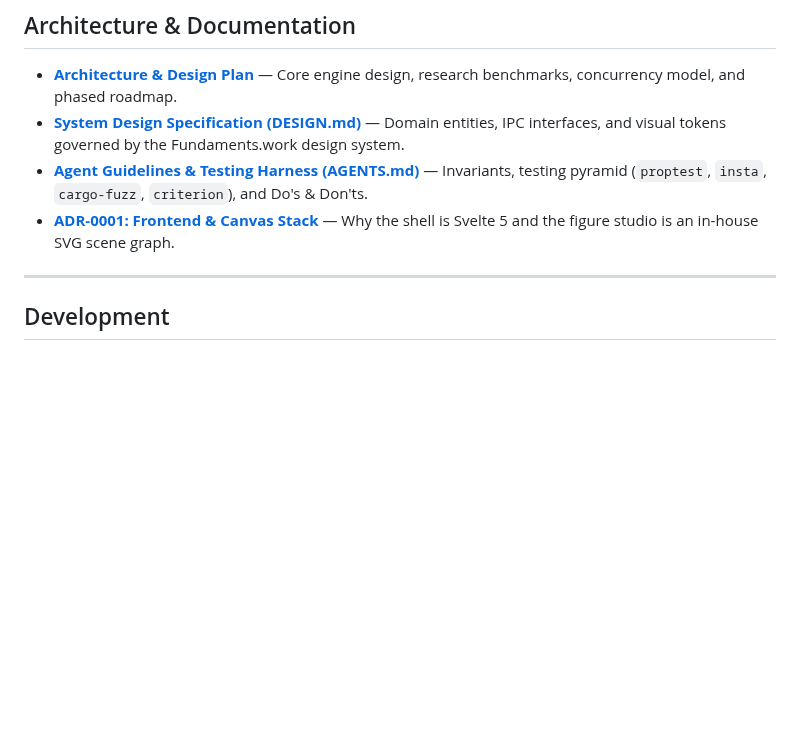
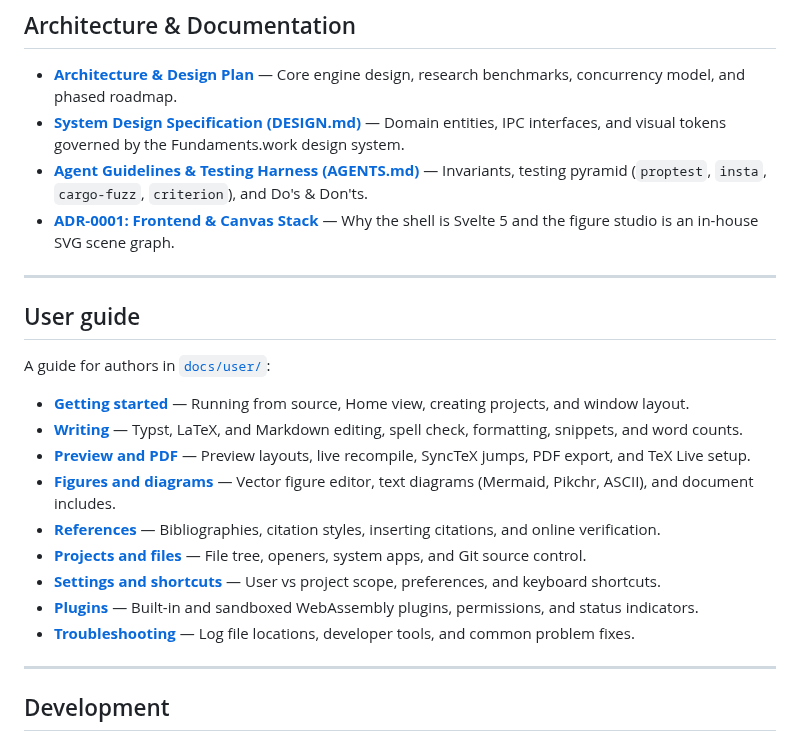
Before and after one commit to Fundaments-Work/Manang, a Markdown page: README.md, the part around the change. Drawn GitHub-style; blank space fills up the shorter version.

Commit message:
docs(readme): link user guide from README

```diff
--- a/README.md
+++ b/README.md
@@ -13,6 +13,22 @@ Manang combines **Typst**, **LaTeX (Tectonic)**, **Markdown**, an in-house **vec
 - **[System Design Specification (DESIGN.md)](DESIGN.md)** — Domain entities, IPC interfaces, and visual tokens governed by the Fundaments.work design system.
 - **[Agent Guidelines & Testing Harness (AGENTS.md)](AGENTS.md)** — Invariants, testing pyramid (`proptest`, `insta`, `cargo-fuzz`, `criterion`), and Do's & Don'ts.
 - **[ADR-0001: Frontend & Canvas Stack](docs/adr/0001-frontend-and-canvas-stack.md)** — Why the shell is Svelte 5 and the figure studio is an in-house SVG scene graph.
+
+---
+
+## User guide
+
+A guide for authors in [`docs/user/`](docs/user/index.md):
+
+- **[Getting started](docs/user/getting-started.md)** — Running from source, Home view, creating projects, and window layout.
+- **[Writing](docs/user/writing.md)** — Typst, LaTeX, and Markdown editing, spell check, formatting, snippets, and word counts.
+- **[Preview and PDF](docs/user/preview-and-pdf.md)** — Preview layouts, live recompile, SyncTeX jumps, PDF export, and TeX Live setup.
+- **[Figures and diagrams](docs/user/figures-and-diagrams.md)** — Vector figure editor, text diagrams (Mermaid, Pikchr, ASCII), and document includes.
+- **[References](docs/user/references.md)** — Bibliographies, citation styles, inserting citations, and online verification.
+- **[Projects and files](docs/user/projects-and-files.md)** — File tree, openers, system apps, and Git source control.
+- **[Settings and shortcuts](docs/user/settings-and-shortcuts.md)** — User vs project scope, preferences, and keyboard shortcuts.
+- **[Plugins](docs/user/plugins.md)** — Built-in and sandboxed WebAssembly plugins, permissions, and status indicators.
+- **[Troubleshooting](docs/user/troubleshooting.md)** — Log file locations, developer tools, and common problem fixes.
 
 ---
 
```
